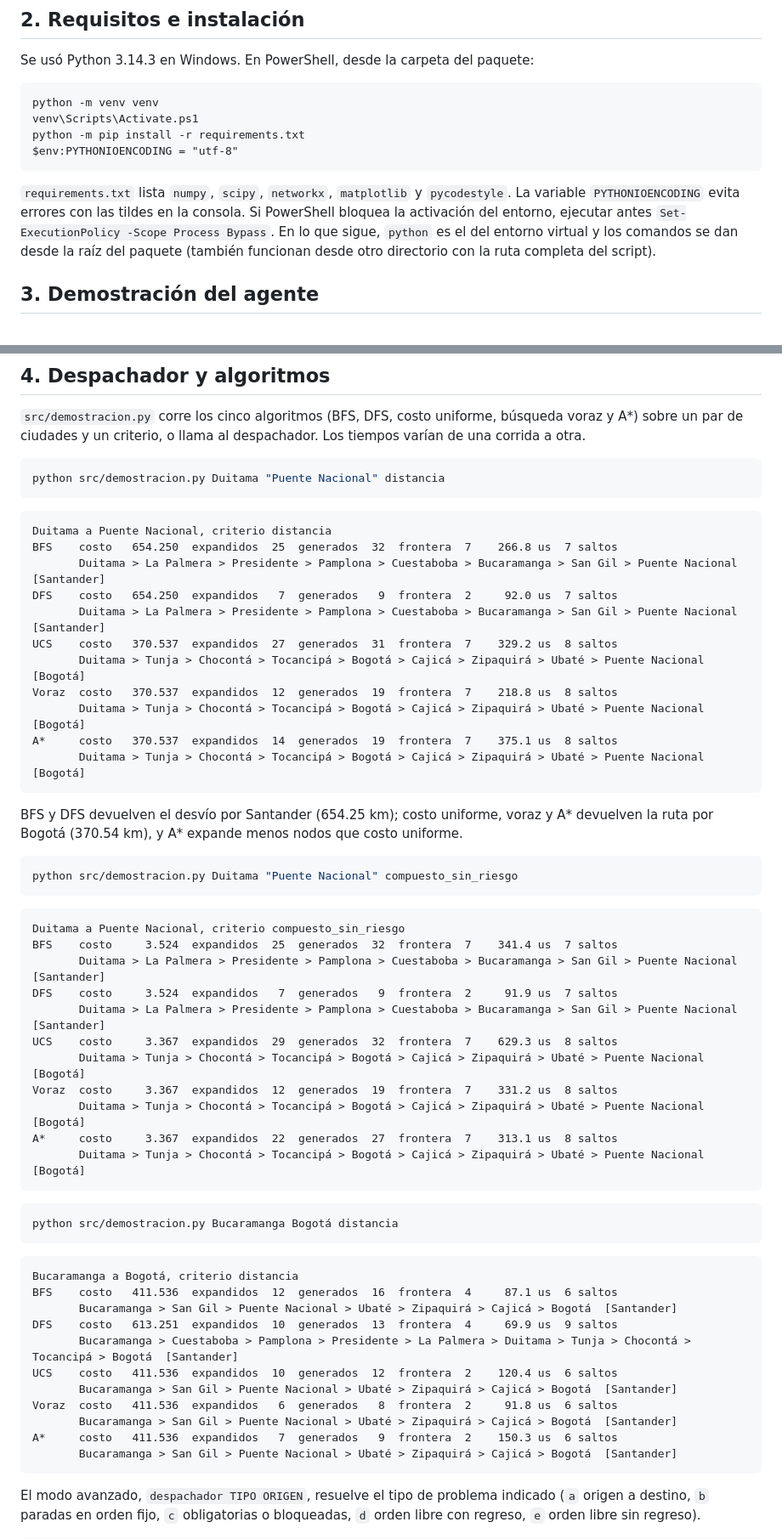
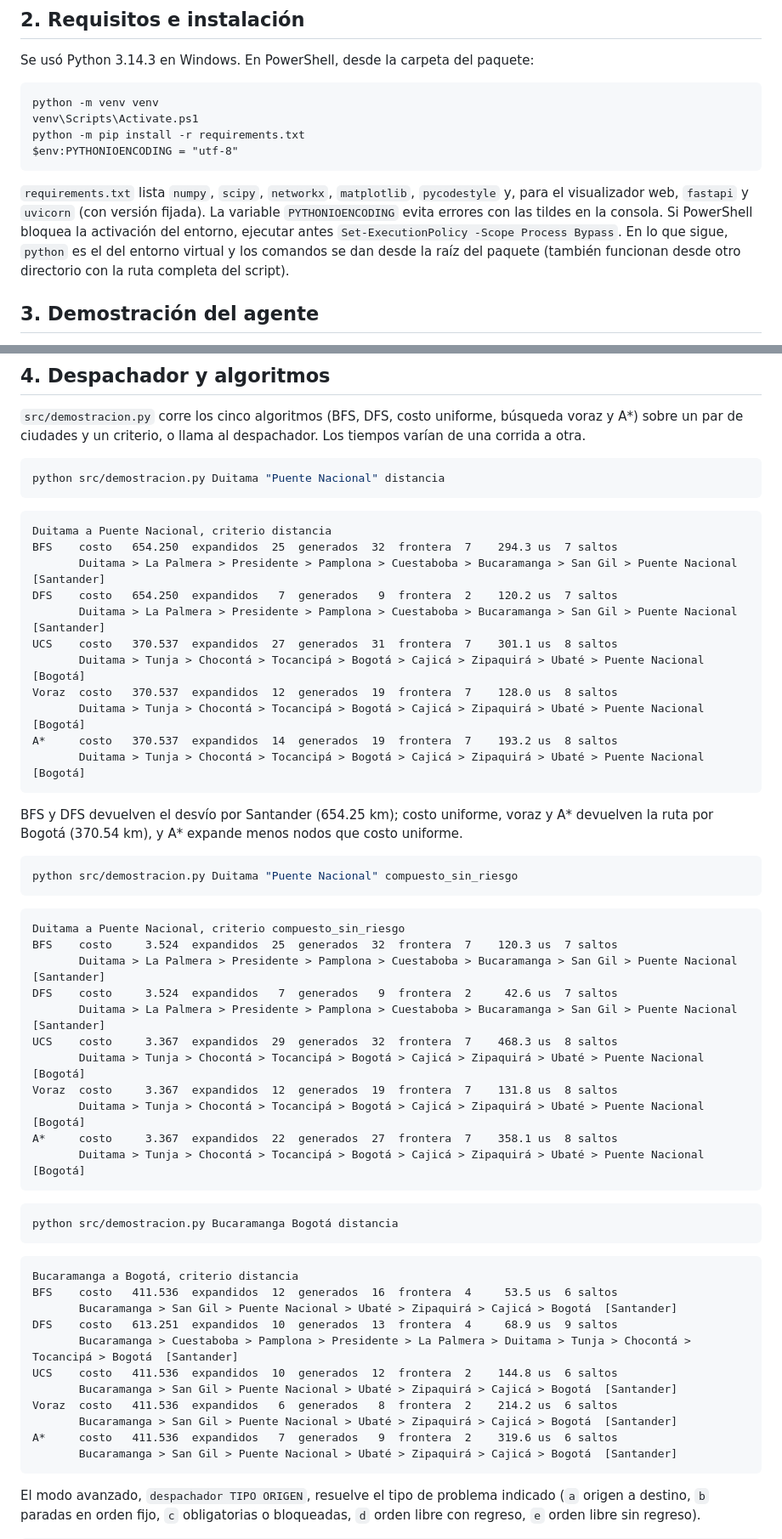
Before and after one commit to CamiloDG07/Proyecto-IA_, a Markdown page: GUIA_DE_COMANDOS.md, 2 parts joined by grey strips. Shown at 85% size. GitHub-like rendering.

````diff
--- a/GUIA_DE_COMANDOS.md
+++ b/GUIA_DE_COMANDOS.md
@@ -27,7 +28,7 @@ python -m pip install -r requirements.txt
 $env:PYTHONIOENCODING = "utf-8"
 ```
 
-`requirements.txt` lista `numpy`, `scipy`, `networkx`, `matplotlib` y `pycodestyle`. La variable `PYTHONIOENCODING` evita errores con las tildes en la consola. Si PowerShell bloquea la activación del entorno, ejecutar antes `Set-ExecutionPolicy -Scope Process Bypass`. En lo que sigue, `python` es el del entorno virtual y los comandos se dan desde la raíz del paquete (también funcionan desde otro directorio con la ruta completa del script).
+`requirements.txt` lista `numpy`, `scipy`, `networkx`, `matplotlib`, `pycodestyle` y, para el visualizador web, `fastapi` y `uvicorn` (con versión fijada). La variable `PYTHONIOENCODING` evita errores con las tildes en la consola. Si PowerShell bloquea la activación del entorno, ejecutar antes `Set-ExecutionPolicy -Scope Process Bypass`. En lo que sigue, `python` es el del entorno virtual y los comandos se dan desde la raíz del paquete (también funcionan desde otro directorio con la ruta completa del script).
 
 ## 3. Demostración del agente
 
@@ -406,15 +407,15 @@ python src/demostracion.py Duitama "Puente Nacional" distancia
 
 ```text
 Duitama a Puente Nacional, criterio distancia
-BFS    costo   654.250  expandidos  25  generados  32  frontera  7    266.8 us  7 saltos
+BFS    costo   654.250  expandidos  25  generados  32  frontera  7    294.3 us  7 saltos
        Duitama > La Palmera > Presidente > Pamplona > Cuestaboba > Bucaramanga > San Gil > Puente Nacional  [Santander]
-DFS    costo   654.250  expandidos   7  generados   9  frontera  2     92.0 us  7 saltos
+DFS    costo   654.250  expandidos   7  generados   9  frontera  2    120.2 us  7 saltos
        Duitama > La Palmera > Presidente > Pamplona > Cuestaboba > Bucaramanga > San Gil > Puente Nacional  [Santander]
-UCS    costo   370.537  expandidos  27  generados  31  frontera  7    329.2 us  8 saltos
+UCS    costo   370.537  expandidos  27  generados  31  frontera  7    301.1 us  8 saltos
        Duitama > Tunja > Chocontá > Tocancipá > Bogotá > Cajicá > Zipaquirá > Ubaté > Puente Nacional  [Bogotá]
-Voraz  costo   370.537  expandidos  12  generados  19  frontera  7    218.8 us  8 saltos
+Voraz  costo   370.537  expandidos  12  generados  19  frontera  7    128.0 us  8 saltos
        Duitama > Tunja > Chocontá > Tocancipá > Bogotá > Cajicá > Zipaquirá > Ubaté > Puente Nacional  [Bogotá]
-A*     costo   370.537  expandidos  14  generados  19  frontera  7    375.1 us  8 saltos
+A*     costo   370.537  expandidos  14  generados  19  frontera  7    193.2 us  8 saltos
        Duitama > Tunja > Chocontá > Tocancipá > Bogotá > Cajicá > Zipaquirá > Ubaté > Puente Nacional  [Bogotá]
 ```
 
@@ -426,15 +427,15 @@ python src/demostracion.py Duitama "Puente Nacional" compuesto_sin_riesgo
 
 ```text
 Duitama a Puente Nacional, criterio compuesto_sin_riesgo
-BFS    costo     3.524  expandidos  25  generados  32  frontera  7    341.4 us  7 saltos
+BFS    costo     3.524  expandidos  25  generados  32  frontera  7    120.3 us  7 saltos
        Duitama > La Palmera > Presidente > Pamplona > Cuestaboba > Bucaramanga > San Gil > Puente Nacional  [Santander]
-DFS    costo     3.524  expandidos   7  generados   9  frontera  2     91.9 us  7 saltos
+DFS    costo     3.524  expandidos   7  generados   9  frontera  2     42.6 us  7 saltos
        Duitama > La Palmera > Presidente > Pamplona > Cuestaboba > Bucaramanga > San Gil > Puente Nacional  [Santander]
-UCS    costo     3.367  expandidos  29  generados  32  frontera  7    629.3 us  8 saltos
+UCS    costo     3.367  expandidos  29  generados  32  frontera  7    468.3 us  8 saltos
        Duitama > Tunja > Chocontá > Tocancipá > Bogotá > Cajicá > Zipaquirá > Ubaté > Puente Nacional  [Bogotá]
-Voraz  costo     3.367  expandidos  12  generados  19  frontera  7    331.2 us  8 saltos
+Voraz  costo     3.367  expandidos  12  generados  19  frontera  7    131.8 us  8 saltos
        Duitama > Tunja > Chocontá > Tocancipá > Bogotá > Cajicá > Zipaquirá > Ubaté > Puente Nacional  [Bogotá]
-A*     costo     3.367  expandidos  22  generados  27  frontera  7    313.1 us  8 saltos
+A*     costo     3.367  expandidos  22  generados  27  frontera  7    358.1 us  8 saltos
        Duitama > Tunja > Chocontá > Tocancipá > Bogotá > Cajicá > Zipaquirá > Ubaté > Puente Nacional  [Bogotá]
 ```
 
@@ -444,15 +445,15 @@ python src/demostracion.py Bucaramanga Bogotá distancia
 
 ```text
 Bucaramanga a Bogotá, criterio distancia
-BFS    costo   411.536  expandidos  12  generados  16  frontera  4     87.1 us  6 saltos
+BFS    costo   411.536  expandidos  12  generados  16  frontera  4     53.5 us  6 saltos
        Bucaramanga > San Gil > Puente Nacional > Ubaté > Zipaquirá > Cajicá > Bogotá  [Santander]
-DFS    costo   613.251  expandidos  10  generados  13  frontera  4     69.9 us  9 saltos
+DFS    costo   613.251  expandidos  10  generados  13  frontera  4     68.9 us  9 saltos
        Bucaramanga > Cuestaboba > Pamplona > Presidente > La Palmera > Duitama > Tunja > Chocontá > Tocancipá > Bogotá  [Santander]
-UCS    costo   411.536  expandidos  10  generados  12  frontera  2    120.4 us  6 saltos
+UCS    costo   411.536  expandidos  10  generados  12  frontera  2    144.8 us  6 saltos
        Bucaramanga > San Gil > Puente Nacional > Ubaté > Zipaquirá > Cajicá > Bogotá  [Santander]
-Voraz  costo   411.536  expandidos   6  generados   8  frontera  2     91.8 us  6 saltos
+Voraz  costo   411.536  expandidos   6  generados   8  frontera  2    214.2 us  6 saltos
        Bucaramanga > San Gil > Puente Nacional > Ubaté > Zipaquirá > Cajicá > Bogotá  [Santander]
-A*     costo   411.536  expandidos   7  generados   9  frontera  2    150.3 us  6 saltos
+A*     costo   411.536  expandidos   7  generados   9  frontera  2    319.6 us  6 saltos
        Bucaramanga > San Gil > Puente Nacional > Ubaté > Zipaquirá > Cajicá > Bogotá  [Santander]
 ```
 
````
Also changed, not shown: other parts of GUIA_DE_COMANDOS.md (+59 -21 lines), outputs/reportes/bitacora_visualizador.md (added, +95 -0 lines).
